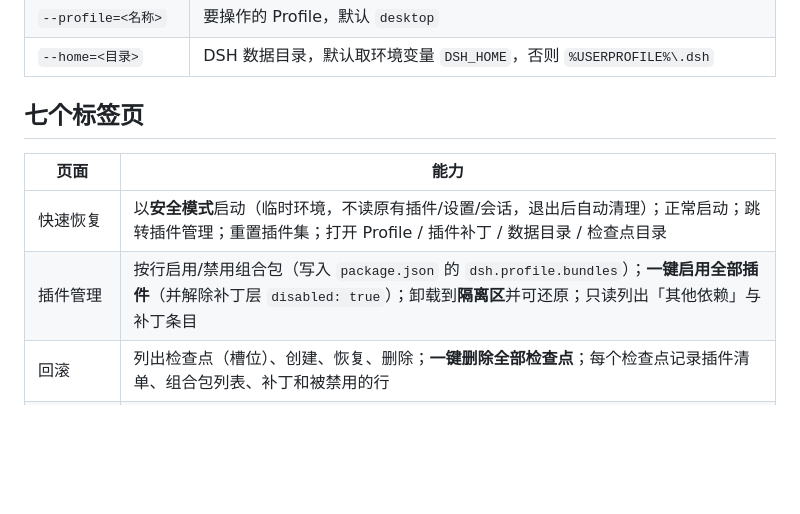
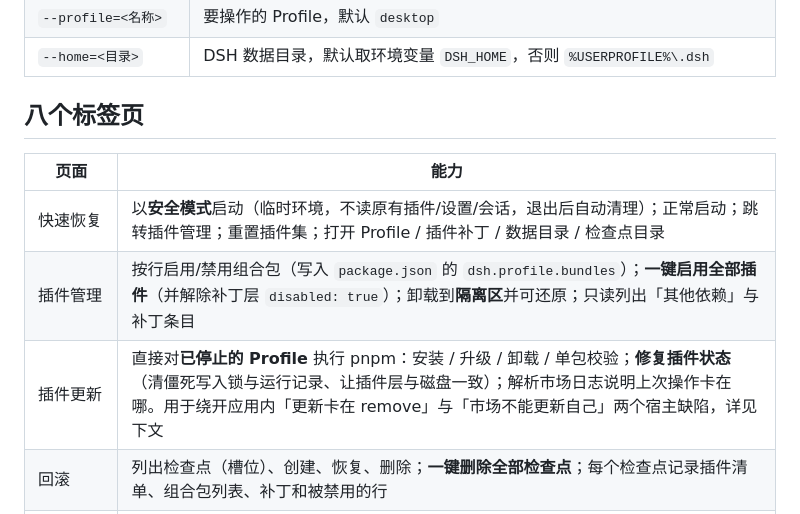
Before and after one commit to Dreamhousemx/dsh-recovery, a Markdown page: README.md, the part around one of its changes. Drawn GitHub-style; blank space fills up the shorter version.

```diff
--- a/README.md
+++ b/README.md
@@ -66,12 +66,13 @@ setup-runtime.cmd --list
 | `--profile=<名称>` | 要操作的 Profile，默认 `desktop` |
 | `--home=<目录>` | DSH 数据目录，默认取环境变量 `DSH_HOME`，否则 `%USERPROFILE%\.dsh` |
 
-## 七个标签页
+## 八个标签页
 
 | 页面 | 能力 |
 | --- | --- |
 | 快速恢复 | 以**安全模式**启动（临时环境，不读原有插件/设置/会话，退出后自动清理）；正常启动；跳转插件管理；重置插件集；打开 Profile / 插件补丁 / 数据目录 / 检查点目录 |
 | 插件管理 | 按行启用/禁用组合包（写入 `package.json` 的 `dsh.profile.bundles`）；**一键启用全部插件**（并解除补丁层 `disabled: true`）；卸载到**隔离区**并可还原；只读列出「其他依赖」与补丁条目 |
+| 插件更新 | 直接对**已停止的 Profile** 执行 pnpm：安装 / 升级 / 卸载 / 单包校验；**修复插件状态**（清僵死写入锁与运行记录、让插件层与磁盘一致）；解析市场日志说明上次操作卡在哪。用于绕开应用内「更新卡在 remove」与「市场不能更新自己」两个宿主缺陷，详见下文 |
 | 回滚 | 列出检查点（槽位）、创建、恢复、删除；**一键删除全部检查点**；每个检查点记录插件清单、组合包列表、补丁和被禁用的行 |
 | 重启按钮 | 给官方 `app.asar` 安装/校验/还原**「重启」菜单补丁**（菜单栏「应用」「编辑」右侧多一个「重启」，内含刷新页面 / 重启应用与 Host / 重启到恢复模式）；显示两个条目的判定、头部 integrity 与备份状态 |
 | 切换 Profile | 列出可用 Profile（插件数/补丁数），切换当前 Profile；「新建 Profile」交由 DSH 自身的初始化流程完成 |
```
Also changed, not shown: other parts of README.md (+52 -8 lines), docs/checkpoints-tab.png, docs/diagnostics-tab.png, docs/plugins-tab.png, docs/quick-recovery-tab.png, docs/restart-button-tab.png, docs/updater-tab.png (added), 7 other files.
